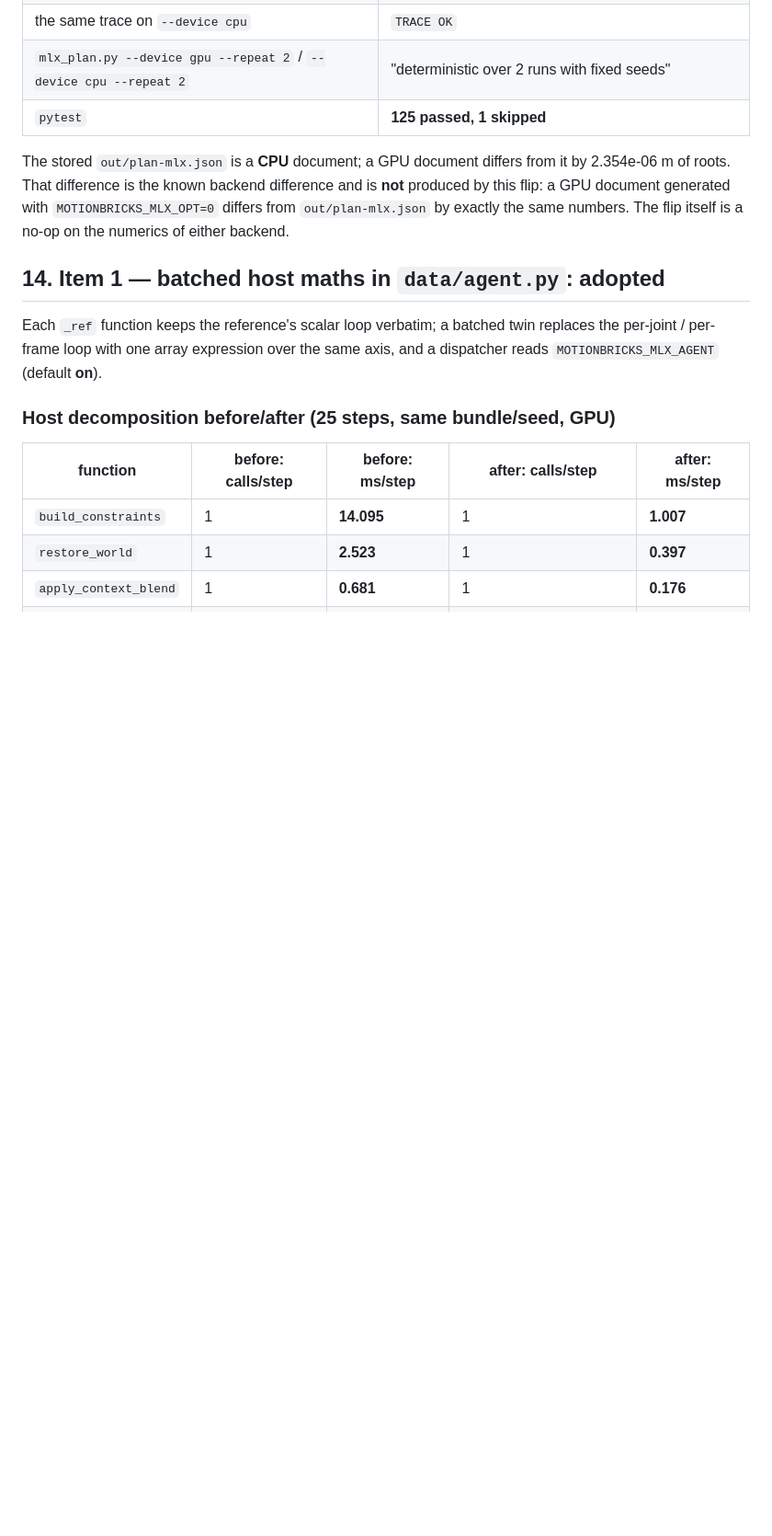
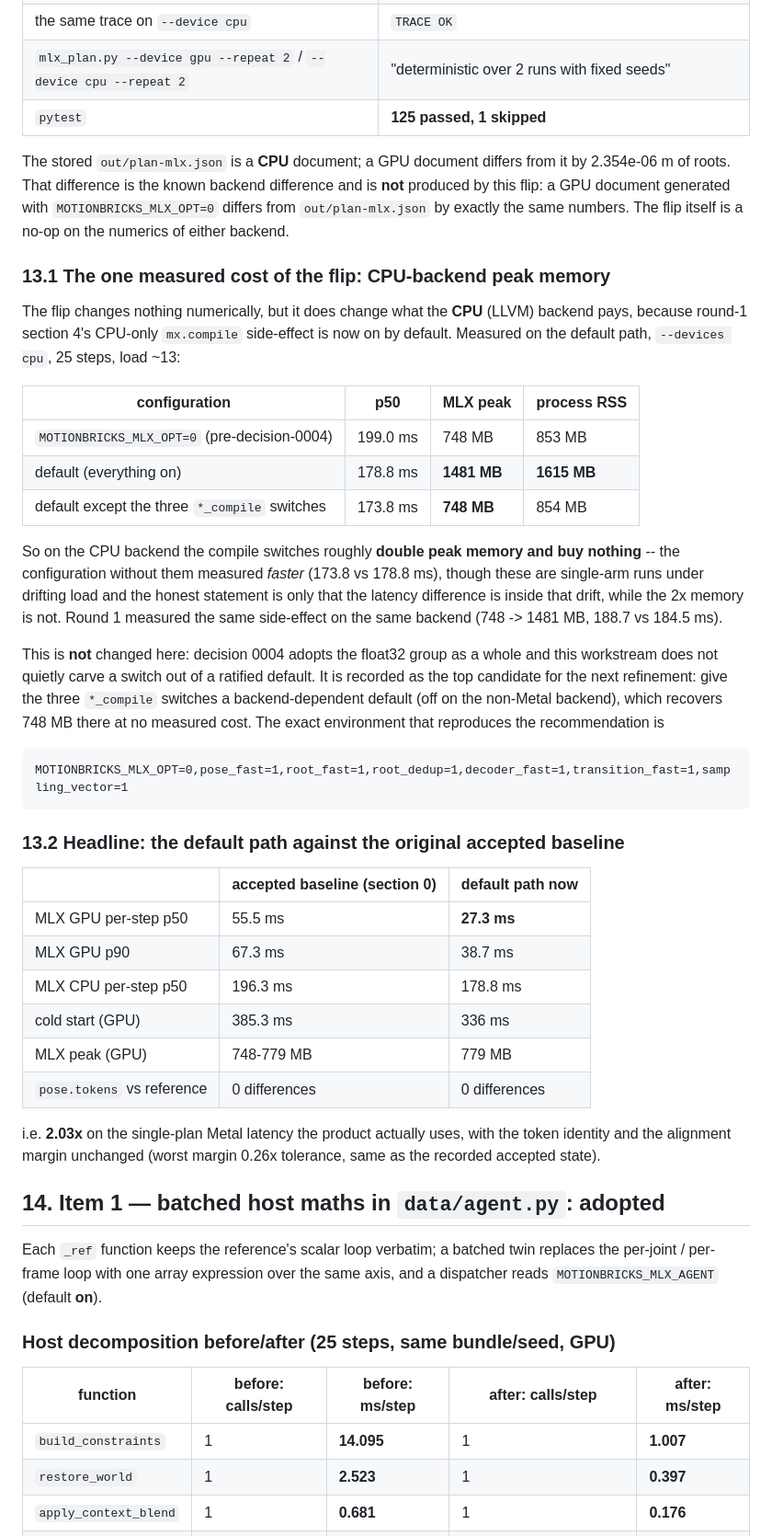
Before and after one commit to neeboo/motionbricks-mlx, a Markdown page: docs/optimization-report.md, the part around one of its changes. Shown at 92% size. GitHub-like rendering; blank space fills up the shorter version.

````diff
--- a/docs/optimization-report.md
+++ b/docs/optimization-report.md
@@ -571,6 +571,52 @@ is **not** produced by this flip: a GPU document generated with
 `MOTIONBRICKS_MLX_OPT=0` differs from `out/plan-mlx.json` by exactly the same
 numbers.  The flip itself is a no-op on the numerics of either backend.
 
+### 13.1 The one measured cost of the flip: CPU-backend peak memory
+
+The flip changes nothing numerically, but it does change what the **CPU**
+(LLVM) backend pays, because round-1 section 4's CPU-only `mx.compile`
+side-effect is now on by default.  Measured on the default path, `--devices cpu`,
+25 steps, load ~13:
+
+| configuration | p50 | MLX peak | process RSS |
+| --- | --- | --- | --- |
+| `MOTIONBRICKS_MLX_OPT=0` (pre-decision-0004) | 199.0 ms | 748 MB | 853 MB |
+| default (everything on) | 178.8 ms | **1481 MB** | **1615 MB** |
+| default except the three `*_compile` switches | 173.8 ms | **748 MB** | 854 MB |
+
+So on the CPU backend the compile switches roughly **double peak memory and buy
+nothing** -- the configuration without them measured *faster* (173.8 vs 178.8 ms),
+though these are single-arm runs under drifting load and the honest statement is
+only that the latency difference is inside that drift, while the 2x memory is
+not.  Round 1 measured the same side-effect on the same backend (748 -> 1481 MB,
+188.7 vs 184.5 ms).
+
+This is **not** changed here: decision 0004 adopts the float32 group as a whole
+and this workstream does not quietly carve a switch out of a ratified default.
+It is recorded as the top candidate for the next refinement: give the three
+`*_compile` switches a backend-dependent default (off on the non-Metal backend),
+which recovers 748 MB there at no measured cost.  The exact environment that
+reproduces the recommendation is
+
+```
+MOTIONBRICKS_MLX_OPT=0,pose_fast=1,root_fast=1,root_dedup=1,decoder_fast=1,transition_fast=1,sampling_vector=1
+```
+
+### 13.2 Headline: the default path against the original accepted baseline
+
+| | accepted baseline (section 0) | default path now |
+| --- | --- | --- |
+| MLX GPU per-step p50 | 55.5 ms | **27.3 ms** |
+| MLX GPU p90 | 67.3 ms | 38.7 ms |
+| MLX CPU per-step p50 | 196.3 ms | 178.8 ms |
+| cold start (GPU) | 385.3 ms | 336 ms |
+| MLX peak (GPU) | 748-779 MB | 779 MB |
+| `pose.tokens` vs reference | 0 differences | 0 differences |
+
+i.e. **2.03x** on the single-plan Metal latency the product actually uses, with
+the token identity and the alignment margin unchanged (worst margin 0.26x
+tolerance, same as the recorded accepted state).
+
 ## 14. Item 1 — batched host maths in `data/agent.py`: **adopted**
 
 Each `_ref` function keeps the reference's scalar loop verbatim; a batched twin
````
Also changed, not shown: other parts of docs/optimization-report.md (+10 -4 lines), docs/status-deepseek.md (+18 -0 lines).
